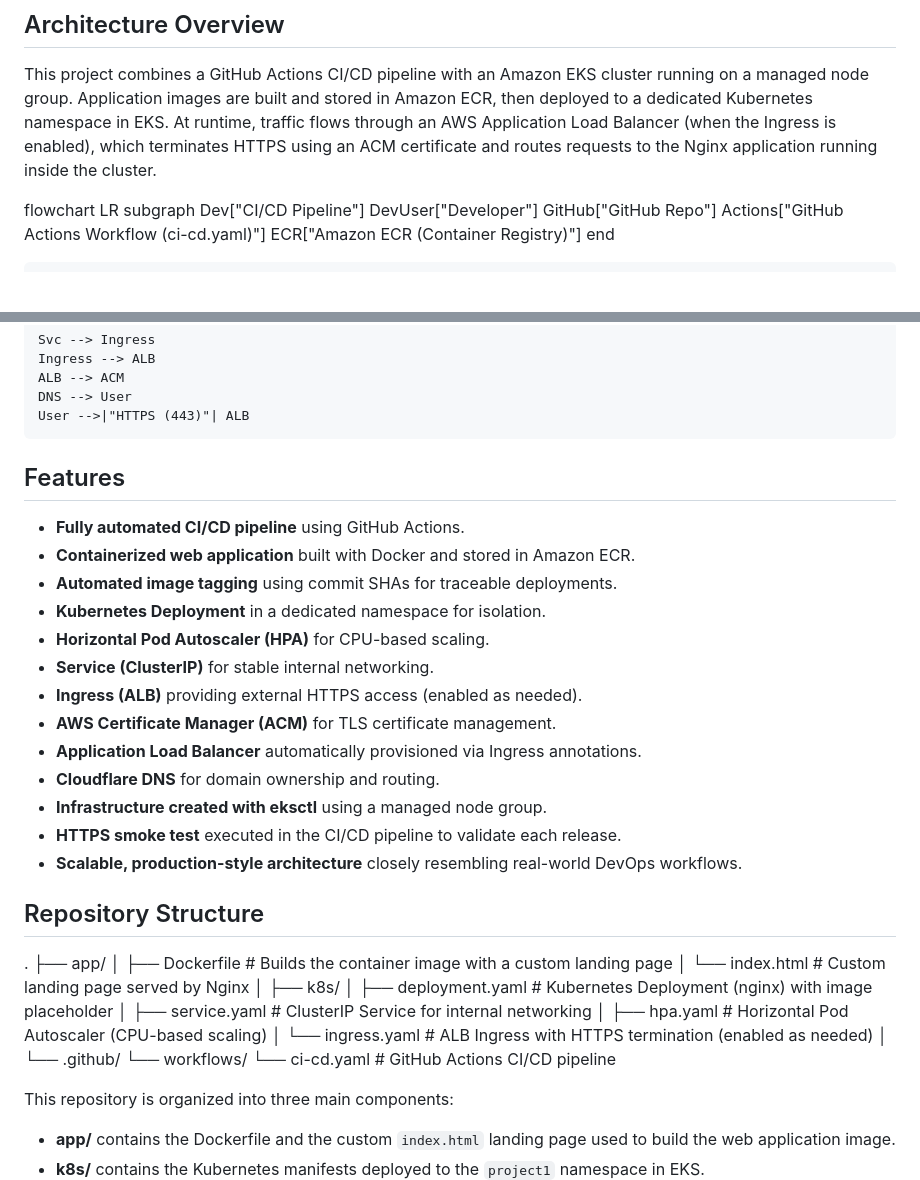
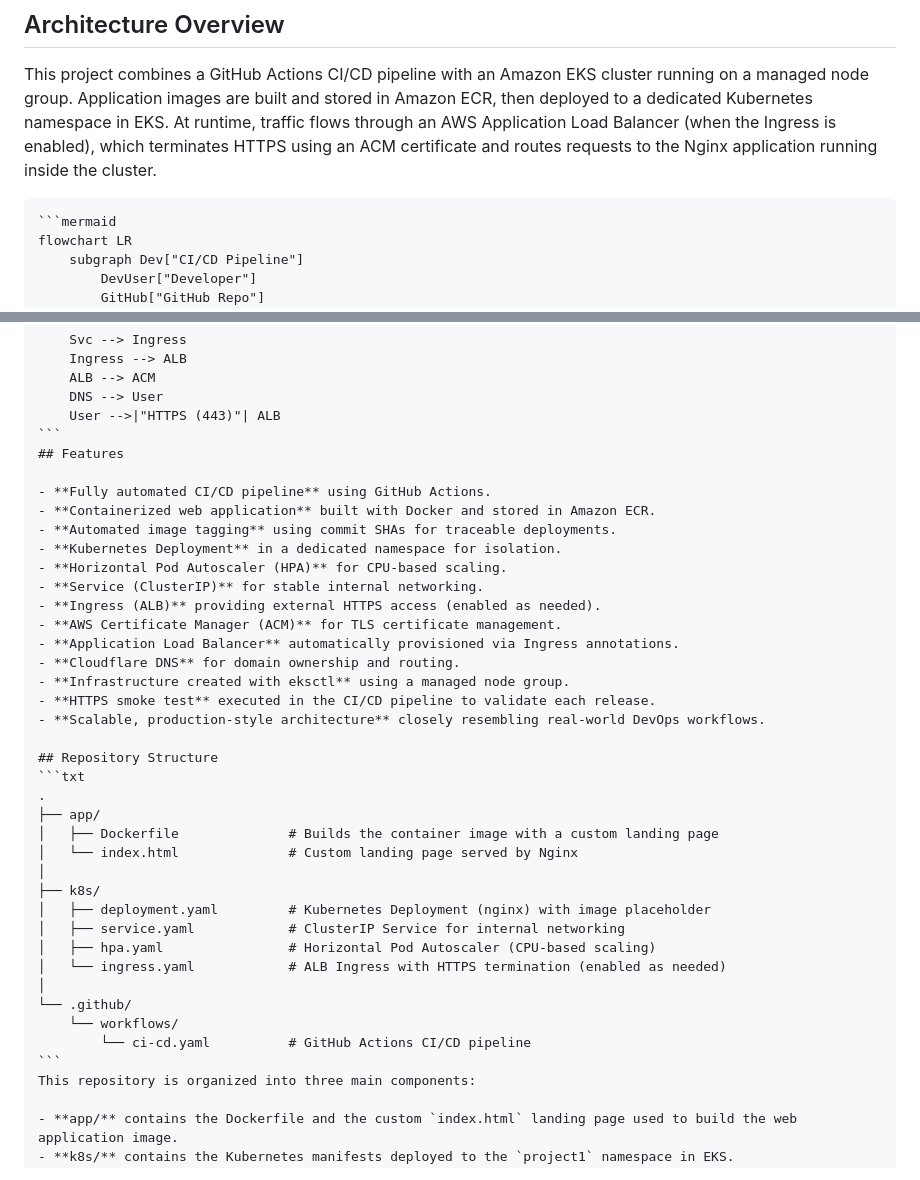
Before and after one commit to theseanchristopher/project1-eks-nginx-github-actions, a Markdown page: README.md, 2 parts joined by grey strips. Rendered like a GitHub page; blank space fills up the shorter version.

`````diff
--- a/README.md
+++ b/README.md
@@ -9,7 +9,8 @@ This project demonstrates proficient use of a CI/CD pipeline in a cloud-based, c
 ## Architecture Overview
 
 This project combines a GitHub Actions CI/CD pipeline with an Amazon EKS cluster running on a managed node group. Application images are built and stored in Amazon ECR, then deployed to a dedicated Kubernetes namespace in EKS. At runtime, traffic flows through an AWS Application Load Balancer (when the Ingress is enabled), which terminates HTTPS using an ACM certificate and routes requests to the Nginx application running inside the cluster.
-
+````md
+```mermaid
 flowchart LR
     subgraph Dev["CI/CD Pipeline"]
         DevUser["Developer"]
@@ -52,7 +53,7 @@ flowchart LR
     ALB --> ACM
     DNS --> User
     User -->|"HTTPS (443)"| ALB
-
+```
 ## Features
 
 - **Fully automated CI/CD pipeline** using GitHub Actions.
@@ -70,6 +71,7 @@ flowchart LR
 - **Scalable, production-style architecture** closely resembling real-world DevOps workflows.
 
 ## Repository Structure
+```txt
 .
 ├── app/
 │   ├── Dockerfile              # Builds the container image with a custom landing page
@@ -84,7 +86,7 @@ flowchart LR
 └── .github/
     └── workflows/
         └── ci-cd.yaml          # GitHub Actions CI/CD pipeline
-
+```
 This repository is organized into three main components:
 
 - **app/** contains the Dockerfile and the custom `index.html` landing page used to build the web application image.
`````
